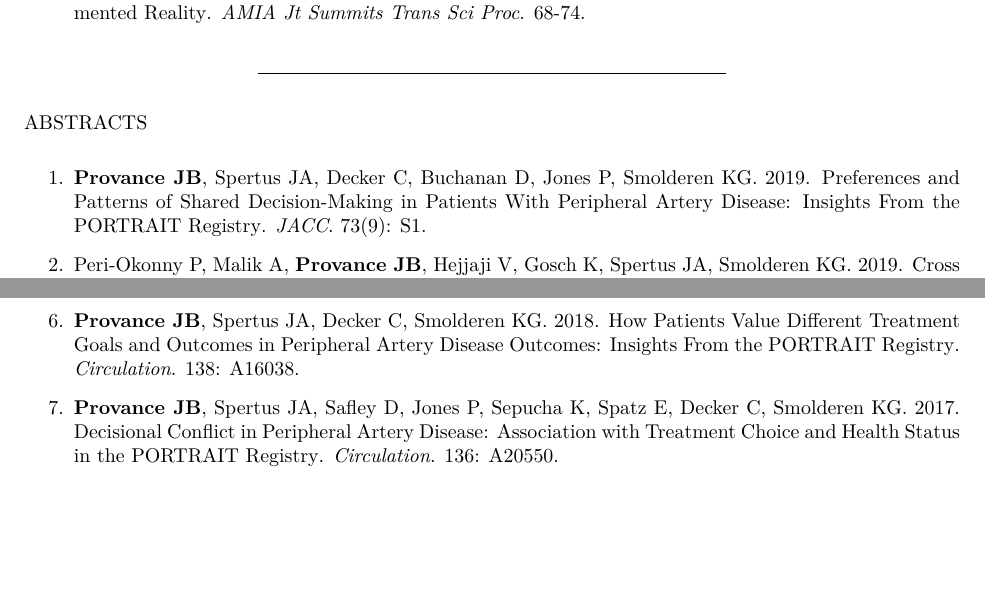
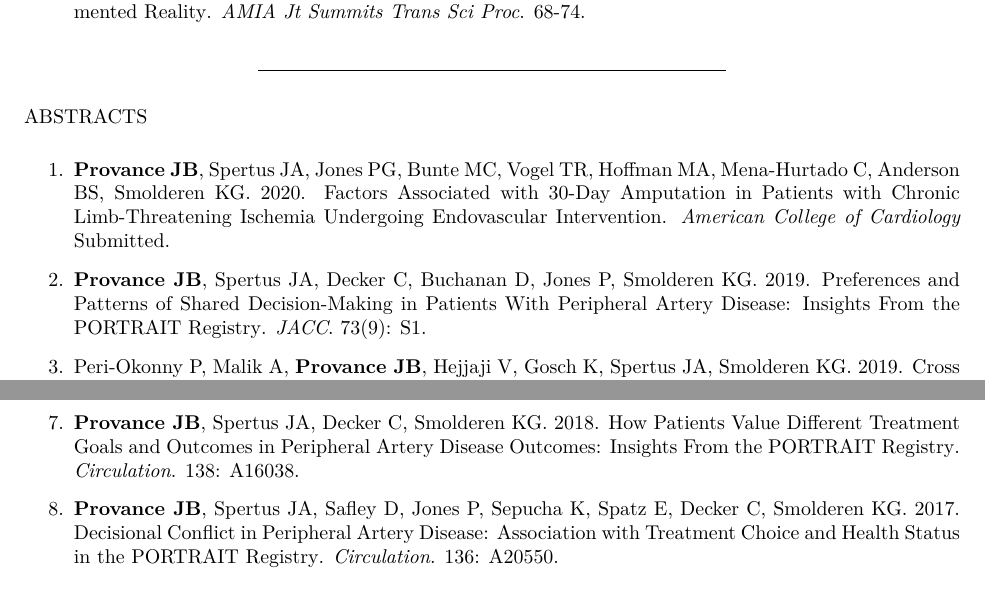
Before and after one commit to jeremyprovance/jeremyprovance.github.io, an R Markdown document (cv/index.Rmd): two parts of page 3 of 8, joined at a grey line, cut so that both start at the same text, the shorter picture padded with empty space. The pictures show the output file cv/index.pdf that the author committed with the source.

Commit message:
cv update

```diff
--- a/cv/index.Rmd
+++ b/cv/index.Rmd
@@ -106,9 +106,9 @@ PEER-REVIEWED PUBLICATIONS
 
 ABSTRACTS
 
-1. **Provance JB**, Spertus JA, Decker C, Buchanan D, Jones P, Smolderen KG. 2019. [Preferences and Patterns of Shared Decision-Making in Patients With Peripheral Artery Disease: Insights From the PORTRAIT Registry](http://www.onlinejacc.org/content/73/9_Supplement_1/3006.abstract). *JACC*. 73(9): S1.
+1. **Provance JB**, Spertus JA, Jones PG, Bunte MC, Vogel TR, Hoffman MA, Mena-Hurtado C, Anderson BS, Smolderen KG. 2020. Factors Associated with 30-Day Amputation in Patients with Chronic Limb-Threatening Ischemia Undergoing Endovascular Intervention. *American College of Cardiology* Submitted.
 
-2. Peri-Okonny P, Malik A, **Provance JB**, Hejjaji V, Gosch K, Spertus JA, Smolderen KG. 2019. [Cross Country Comparison of Leisure Time Physical Activity Trajectories in Patients With Symptomatic Peripheral Artery Disease: Insights From the PORTRAIT Registry](http://www.onlinejacc.org/content/73/9_Supplement_1/2100.abstract). *JACC*. 73(9): S1.
+2. **Provance JB**, Spertus JA, Decker C, Buchanan D, Jones P, Smolderen KG. 2019. [Preferences and Patterns of Shared Decision-Making in Patients With Peripheral Artery Disease: Insights From the PORTRAIT Registry](http://www.onlinejacc.org/content/73/9_Supplement_1/3006.abstract). *JACC*. 73(9): S1.
 
-3. Peri-Okonny P, Malik A, **Provance JB**, Hejjaji V, Gosch K, Spertus JA, Smolderen KG. 2019. [Leisure Time Physical Activity After Invasive Treatment For Symptomatic Peripheral Artery Disease: Insights From the PORTRAIT Registry](http://www.onlinejacc.org/content/73/9_Supplement_1/2093.abstract). *JACC*. 73(9): S1.
+3. Peri-Okonny P, Malik A, **Provance JB**, Hejjaji V, Gosch K, Spertus JA, Smolderen KG. 2019. [Cross Country Comparison of Leisure Time Physical Activity Trajectories in Patients With Symptomatic Peripheral Artery Disease: Insights From the PORTRAIT Registry](http://www.onlinejacc.org/content/73/9_Supplement_1/2100.abstract). *JACC*. 73(9): S1.
 
@@ -118,7 +118,9 @@ ABSTRACTS
 
-6. **Provance JB**, Spertus JA, Decker C, Smolderen KG. 2018. [How Patients Value Different Treatment Goals and Outcomes in Peripheral Artery Disease Outcomes: Insights From the PORTRAIT Registry](https://www.ahajournals.org/doi/abs/10.1161/circ.138.suppl_1.16038). *Circulation*. 138: A16038.
+6. **Provance JB**, Spertus JA, Decker C, Smolderen KG. 2018. [Examining Patients’ Knowledge With Regards to Peripheral Artery Disease Treatments and Outcomes: Insights From the PORTRAIT Registry](https://www.ahajournals.org/doi/abs/10.1161/circ.138.suppl_1.15970). *Circulation*. 138: A15970.
 
-7. **Provance JB**, Spertus JA, Safley D, Jones P, Sepucha K, Spatz E, Decker C, Smolderen KG. 2017. [Decisional Conflict in Peripheral Artery Disease: Association with Treatment Choice and Health Status in the PORTRAIT Registry](https://www.ahajournals.org/doi/abs/10.1161/circ.136.suppl_1.20550). *Circulation*. 136: A20550.
+7. **Provance JB**, Spertus JA, Decker C, Smolderen KG. 2018. [How Patients Value Different Treatment Goals and Outcomes in Peripheral Artery Disease Outcomes: Insights From the PORTRAIT Registry](https://www.ahajournals.org/doi/abs/10.1161/circ.138.suppl_1.16038). *Circulation*. 138: A16038.
+
+8. **Provance JB**, Spertus JA, Safley D, Jones P, Sepucha K, Spatz E, Decker C, Smolderen KG. 2017. [Decisional Conflict in Peripheral Artery Disease: Association with Treatment Choice and Health Status in the PORTRAIT Registry](https://www.ahajournals.org/doi/abs/10.1161/circ.136.suppl_1.20550). *Circulation*. 136: A20550.
 
 ***
 
```
Also changed, not shown: cv/index.html, cv/index.pdf, cv/index.Rmd (4 more changed lines).
